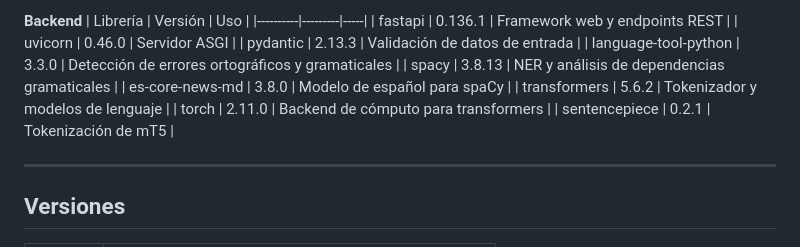
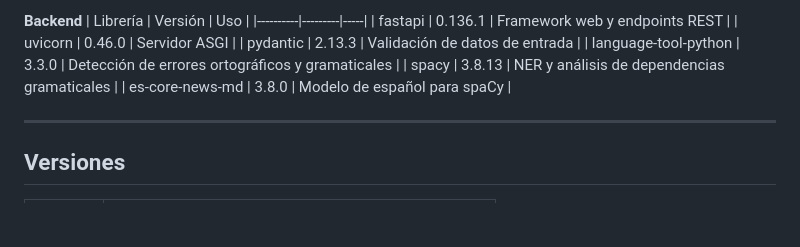
Before and after one commit to SlimbeR-M/ortograf, a Markdown page: README.md, the part around the change. Rendered like a GitHub page; blank space fills up the shorter version.

Commit message:
docs: eliminar dependencias no utilizadas del README

```diff
--- a/README.md
+++ b/README.md
@@ -102,9 +102,6 @@ finalize_text       → mayúsculas y punto final
 | language-tool-python | 3.3.0 | Detección de errores ortográficos y gramaticales |
 | spacy | 3.8.13 | NER y análisis de dependencias gramaticales |
 | es-core-news-md | 3.8.0 | Modelo de español para spaCy |
-| transformers | 5.6.2 | Tokenizador y modelos de lenguaje |
-| torch | 2.11.0 | Backend de cómputo para transformers |
-| sentencepiece | 0.2.1 | Tokenización de mT5 |
 
 ---
 
```
